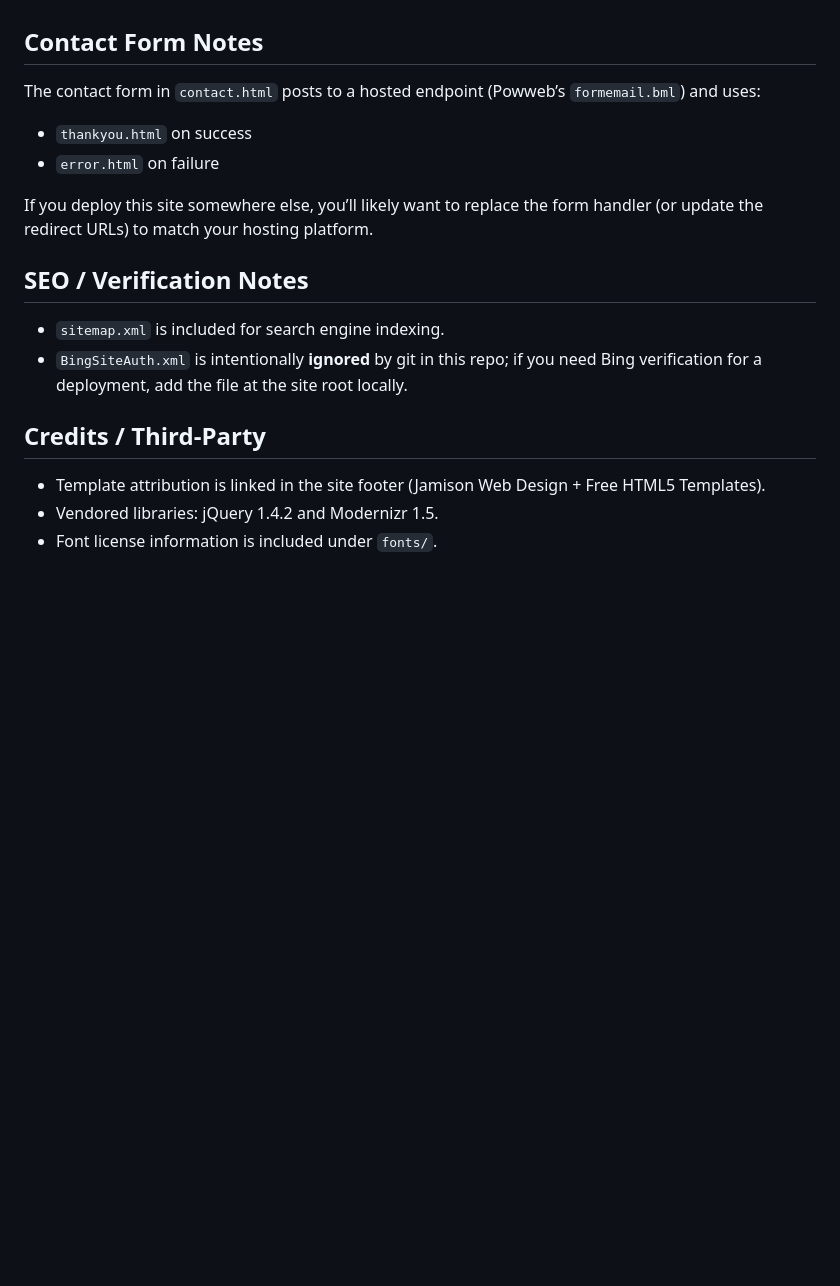
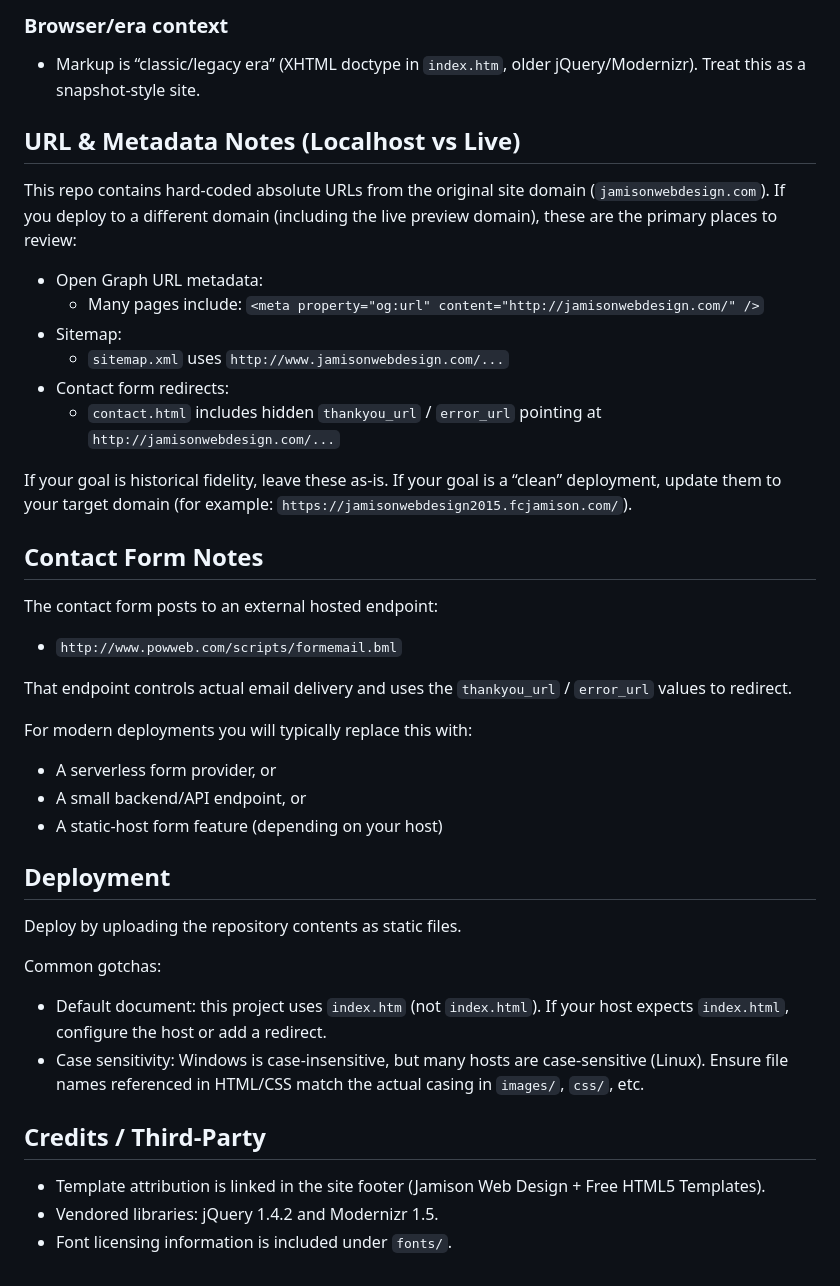
Before and after one commit to FrankJamison/2015JamisonWebDesign, a Markdown page: README.md, the part around one of its changes. Rendered like a GitHub page; blank space fills up the shorter version.

```diff
--- a/README.md
+++ b/README.md
@@ -90,20 +144,46 @@ If you use the included task, it opens a configured local URL:
+### Browser/era context
+
+- Markup is “classic/legacy era” (XHTML doctype in `index.htm`, older jQuery/Modernizr). Treat this as a snapshot-style site.
+
+## URL & Metadata Notes (Localhost vs Live)
+
+This repo contains hard-coded absolute URLs from the original site domain (`jamisonwebdesign.com`). If you deploy to a different domain (including the live preview domain), these are the primary places to review:
+
+- Open Graph URL metadata:
+  - Many pages include: `<meta property="og:url" content="http://jamisonwebdesign.com/" />`
+- Sitemap:
+  - `sitemap.xml` uses `http://www.jamisonwebdesign.com/...`
+- Contact form redirects:
+  - `contact.html` includes hidden `thankyou_url` / `error_url` pointing at `http://jamisonwebdesign.com/...`
+
+If your goal is historical fidelity, leave these as-is.
+If your goal is a “clean” deployment, update them to your target domain (for example: `https://jamisonwebdesign2015.fcjamison.com/`).
 
 ## Contact Form Notes
 
-The contact form in `contact.html` posts to a hosted endpoint (Powweb’s `formemail.bml`) and uses:
+The contact form posts to an external hosted endpoint:
 
-- `thankyou.html` on success
-- `error.html` on failure
+- `http://www.powweb.com/scripts/formemail.bml`
 
-If you deploy this site somewhere else, you’ll likely want to replace the form handler (or update the redirect URLs) to match your hosting platform.
+That endpoint controls actual email delivery and uses the `thankyou_url` / `error_url` values to redirect.
 
-## SEO / Verification Notes
+For modern deployments you will typically replace this with:
 
-- `sitemap.xml` is included for search engine indexing.
-- `BingSiteAuth.xml` is intentionally **ignored** by git in this repo; if you need Bing verification for a deployment, add the file at the site root locally.
+- A serverless form provider, or
+- A small backend/API endpoint, or
+- A static-host form feature (depending on your host)
 
-## Credits / Third‑Party
+## Deployment
+
+Deploy by uploading the repository contents as static files.
+
+Common gotchas:
+
+- Default document: this project uses `index.htm` (not `index.html`). If your host expects `index.html`, configure the host or add a redirect.
+- Case sensitivity: Windows is case-insensitive, but many hosts are case-sensitive (Linux). Ensure file names referenced in HTML/CSS match the actual casing in `images/`, `css/`, etc.
+
+## Credits / Third-Party
 
 - Template attribution is linked in the site footer (Jamison Web Design + Free HTML5 Templates).
 - Vendored libraries: jQuery 1.4.2 and Modernizr 1.5.
-- Font license information is included under `fonts/`.
+- Font licensing information is included under `fonts/`.
```
Also changed, not shown: other parts of README.md (+113 -59 lines).
